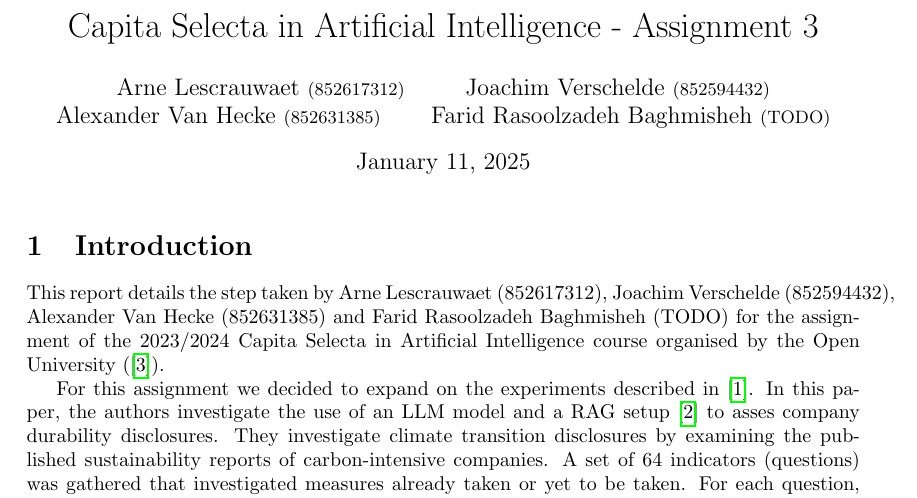
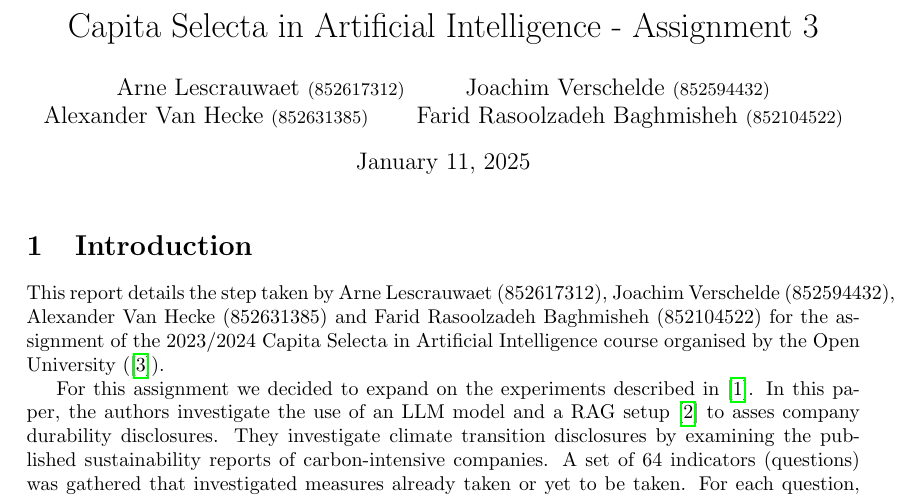
Before and after one commit to avhou/CSAI-groepswerk, a LaTeX document (report/report.tex): part of page 1 of 3, cut so that both start at the same text. Compiled offline with pdfLaTeX.

Commit message:
report student number

```diff
--- a/report/report.tex
+++ b/report/report.tex
@@ -15,14 +15,14 @@
 
 %opening
 \title{Capita Selecta in Artificial Intelligence - Assignment 3}
-\author{Arne Lescrauwaet \small(852617312) \and Joachim Verschelde \small(852594432) \and Alexander Van Hecke \small(852631385) \and Farid Rasoolzadeh Baghmisheh \small(TODO)}
+\author{Arne Lescrauwaet \small(852617312) \and Joachim Verschelde \small(852594432) \and Alexander Van Hecke \small(852631385) \and Farid Rasoolzadeh Baghmisheh \small(852104522)}
 
 \begin{document}
 
 \maketitle
 
 \section{Introduction}
-This report details the step taken by Arne Lescrauwaet (852617312), Joachim Verschelde (852594432), Alexander Van Hecke (852631385) and Farid Rasoolzadeh Baghmisheh (TODO) for the assignment of the 2023/2024 Capita Selecta in Artificial Intelligence course organised by the Open University (\cite{ou}).
+This report details the step taken by Arne Lescrauwaet (852617312), Joachim Verschelde (852594432), Alexander Van Hecke (852631385) and Farid Rasoolzadeh Baghmisheh (852104522) for the assignment of the 2023/2024 Capita Selecta in Artificial Intelligence course organised by the Open University (\cite{ou}).
 
 For this assignment we decided to expand on the experiments described in \cite{durability}.
 In this paper, the authors investigate the use of an LLM model and a RAG setup \cite{rag} to asses company durability disclosures.
```
